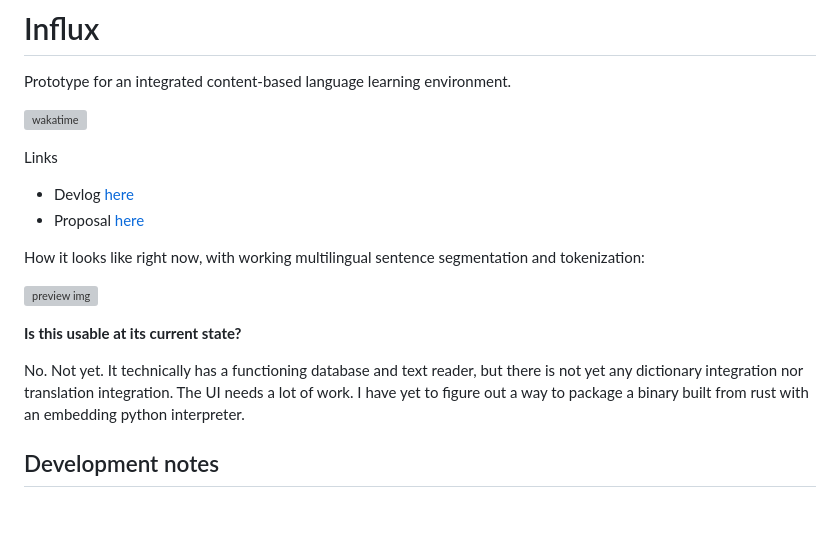
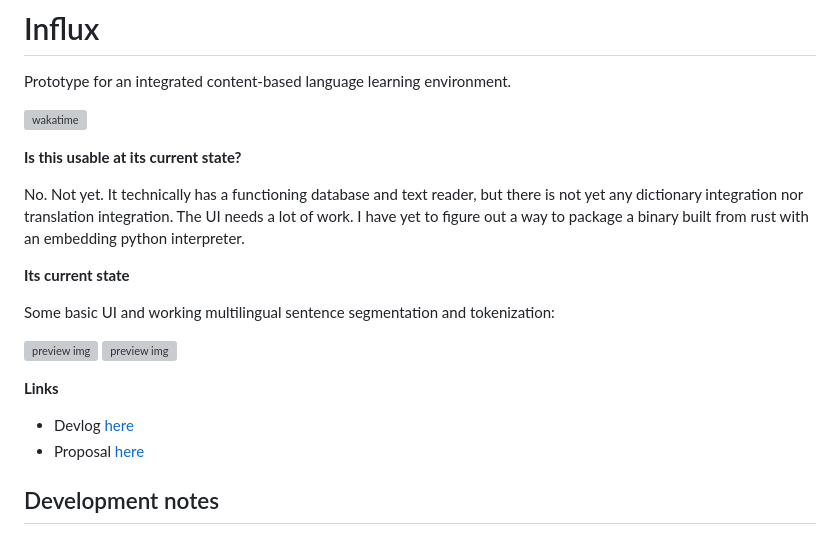
Before and after one commit to chaosarium/Influx, a Markdown page: README.md, the part around the change. Rendered like a GitHub page; blank space fills up the shorter version; grey boxes are pictures that could not be loaded.

```diff
--- a/README.md
+++ b/README.md
@@ -4,18 +4,23 @@ Prototype for an integrated content-based language learning environment.
 
 [![wakatime](https://wakatime.com/badge/github/chaosarium/Influx.svg?style=for-the-badge)](https://wakatime.com/badge/github/chaosarium/Influx)
 
-Links
+**Is this usable at its current state?**
+
+No. Not yet. It technically has a functioning database and text reader, but there is not yet any dictionary integration nor translation integration. The UI needs a lot of work. I have yet to figure out a way to package a binary built from rust with an embedding python interpreter.
+
+**Its current state**
+
+Some basic UI and working multilingual sentence segmentation and tokenization:
+
+![preview img](https://share.cleanshot.com/jJ7ZTvndt73CCSVy9SDP+)
+![preview img](https://share.cleanshot.com/WBHdH0n27571g1YjRwSD+)
+
+**Links**
 
 - Devlog [here](https://chaosarium.xyz/influx-dev-log/)
 - Proposal [here](https://chaosarium.xyz/2022-07-18-towards-an-integrated-content-based-language-learning-environment-an-exploratory-proposal/)
 
-How it looks like right now, with working multilingual sentence segmentation and tokenization:
 
-![preview img](https://share.cleanshot.com/WBHdH0n27571g1YjRwSD+)
-
-**Is this usable at its current state?**
-
-No. Not yet. It technically has a functioning database and text reader, but there is not yet any dictionary integration nor translation integration. The UI needs a lot of work. I have yet to figure out a way to package a binary built from rust with an embedding python interpreter.
 
 ## Development notes
 
```
